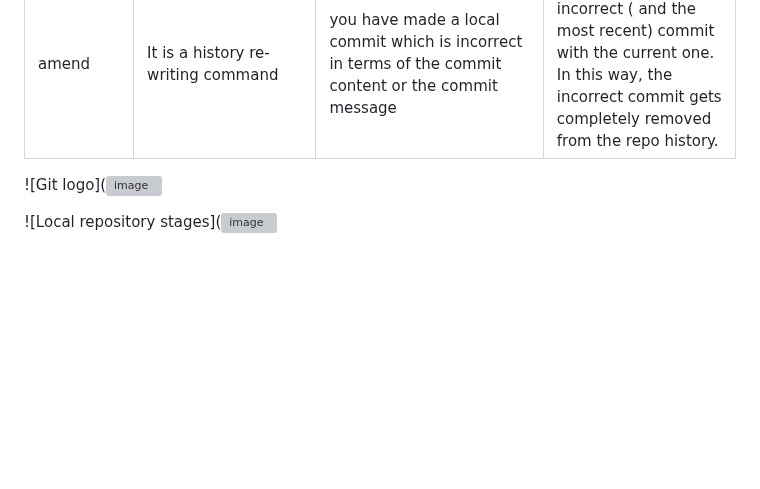
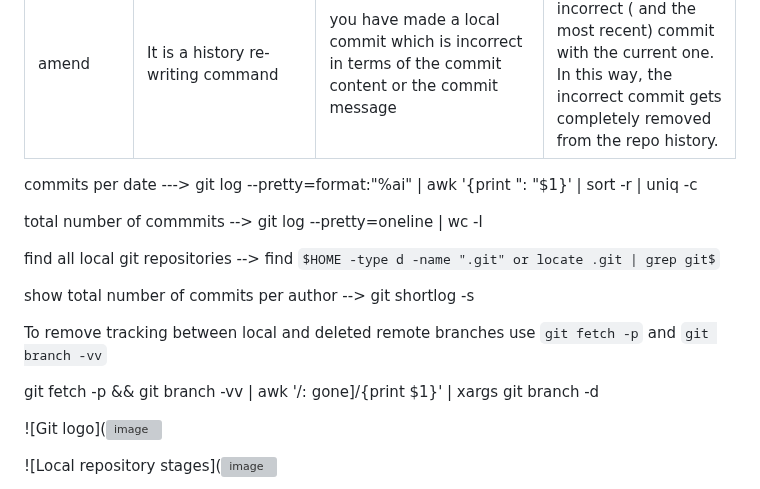
Before and after one commit to charan-happy/devopswithcharan, a Markdown page: Git and Github/Notes.md, the part around the change. Drawn GitHub-style; some formulas as TeX source; blank space fills up the shorter version; grey boxes are pictures that could not be loaded.

```diff
--- a/Git and Github/Notes.md
+++ b/Git and Github/Notes.md
@@ -880,6 +880,17 @@ Reference : https://git-scm.com/docs
 |checkout | The command that helps you in visiting a different version of the same project in terms of a file, a commit or even a branch | It can be used in 3 instances <br>You need to have a look at a previous version of a file <br>You need to have a look at that version of the project existing when a particular commit was the HEAD of the repository <br> You need to compare files and folders with a different branch of the same repository. | Helps to switch between branches |
 | amend |  It is a history re-writing command |you have made a local commit which is incorrect in terms of the commit content or the commit message  |This will overlap your incorrect ( and the most recent) commit with the current one. In this way, the incorrect commit gets completely removed from the repo history. |
 
+commits per date ---> git log --pretty=format:"%ai"  | awk '{print ": "$1}'  | sort -r | uniq -c
+
+total number of commmits --> git log --pretty=oneline | wc -l
+
+find all local git repositories --> find $HOME -type d -name ".git" or locate .git | grep git$
+
+show total number of commits per author --> git shortlog -s
+
+To remove tracking between local and deleted remote branches use `git fetch -p` and `git branch -vv`
+
+git fetch -p && git branch -vv | awk '/: gone]/{print $1}' | xargs git branch -d
 
 
 
```
